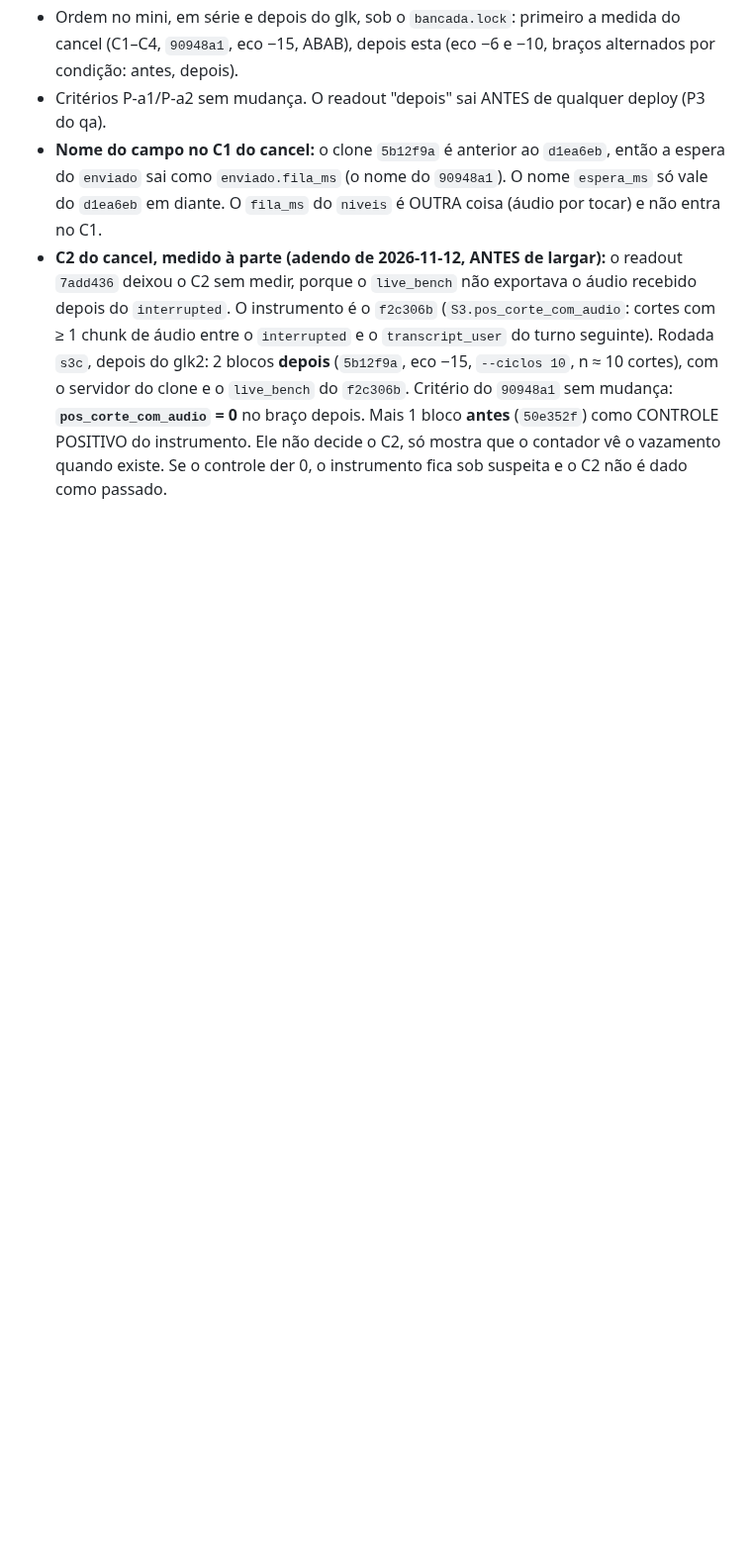
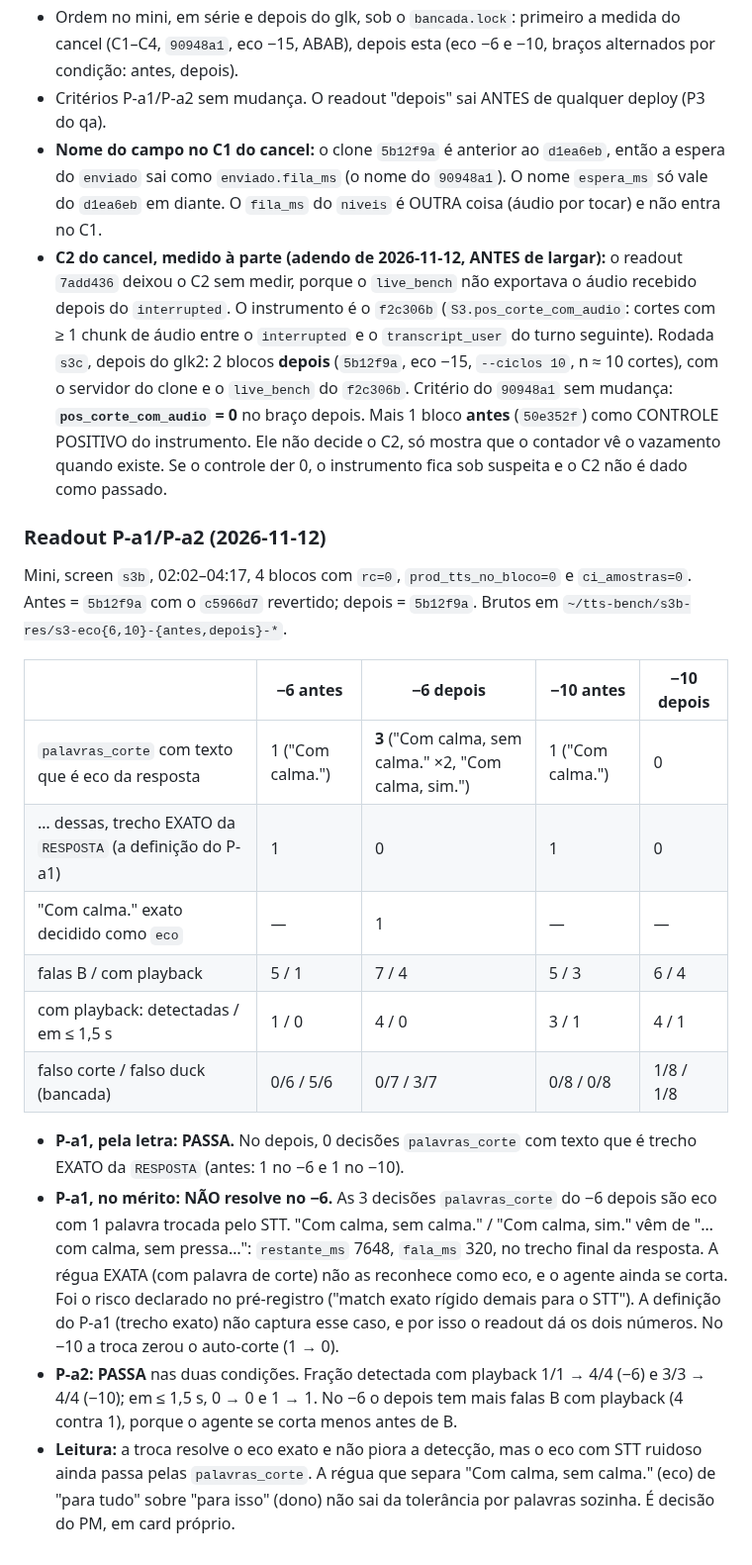
Before and after one commit to rlisboar/tts, a Markdown page: evidence/1129-eco-antes-palavras-corte-prereg.md, the part around the change. Shown at 99% size. GitHub-like rendering; blank space fills up the shorter version.

Commit message:
docs(evidence): readout P-a1/P-a2 da troca eco antes de palavras_corte (#1129) — P-a1 passa pela letra, não no mérito do -6; P-a2 passa
--no-verify: só markdown; test_evidence_index rodado antes.

Co-Authored-By: Claude Opus 5.5 <noreply@anthropic.com>

```diff
--- a/evidence/1129-eco-antes-palavras-corte-prereg.md
+++ b/evidence/1129-eco-antes-palavras-corte-prereg.md
@@ -83,3 +83,31 @@ O trem cresceu antes da medida (regra do #446). O HEAD é o `5b12f9a` (`wt/speec
   **`pos_corte_com_audio` = 0** no braço depois. Mais 1 bloco **antes** (`50e352f`) como CONTROLE POSITIVO do
   instrumento. Ele não decide o C2, só mostra que o contador vê o vazamento quando existe. Se o controle der 0, o
   instrumento fica sob suspeita e o C2 não é dado como passado.
+
+### Readout P-a1/P-a2 (2026-11-12)
+
+Mini, screen `s3b`, 02:02–04:17, 4 blocos com `rc=0`, `prod_tts_no_bloco=0` e `ci_amostras=0`. Antes = `5b12f9a` com o
+`c5966d7` revertido; depois = `5b12f9a`. Brutos em `~/tts-bench/s3b-res/s3-eco{6,10}-{antes,depois}-*`.
+
+| | −6 antes | −6 depois | −10 antes | −10 depois |
+|---|---|---|---|---|
+| `palavras_corte` com texto que é eco da resposta | 1 ("Com calma.") | **3** ("Com calma, sem calma." ×2, "Com calma, sim.") | 1 ("Com calma.") | 0 |
+| … dessas, trecho EXATO da `RESPOSTA` (a definição do P-a1) | 1 | 0 | 1 | 0 |
+| "Com calma." exato decidido como `eco` | — | 1 | — | — |
+| falas B / com playback | 5 / 1 | 7 / 4 | 5 / 3 | 6 / 4 |
+| com playback: detectadas / em ≤ 1,5 s | 1 / 0 | 4 / 0 | 3 / 1 | 4 / 1 |
+| falso corte / falso duck (bancada) | 0/6 / 5/6 | 0/7 / 3/7 | 0/8 / 0/8 | 1/8 / 1/8 |
+
+- **P-a1, pela letra: PASSA.** No depois, 0 decisões `palavras_corte` com texto que é trecho EXATO da `RESPOSTA`
+  (antes: 1 no −6 e 1 no −10).
+- **P-a1, no mérito: NÃO resolve no −6.** As 3 decisões `palavras_corte` do −6 depois são eco com 1 palavra trocada pelo
+  STT. "Com calma, sem calma." / "Com calma, sim." vêm de "…com calma, sem pressa…": `restante_ms` 7648, `fala_ms`
+  320, no trecho final da resposta. A régua EXATA (com palavra de corte) não as reconhece como eco, e o agente
+  ainda se corta. Foi o risco declarado no pré-registro ("match exato rígido demais para o STT"). A definição do
+  P-a1 (trecho exato) não captura esse caso, e por isso o readout dá os dois números. No −10 a troca zerou o
+  auto-corte (1 → 0).
+- **P-a2: PASSA** nas duas condições. Fração detectada com playback 1/1 → 4/4 (−6) e 3/3 → 4/4 (−10); em ≤ 1,5 s,
+  0 → 0 e 1 → 1. No −6 o depois tem mais falas B com playback (4 contra 1), porque o agente se corta menos antes de B.
+- **Leitura:** a troca resolve o eco exato e não piora a detecção, mas o eco com STT ruidoso ainda passa pelas
+  `palavras_corte`. A régua que separa "Com calma, sem calma." (eco) de "para tudo" sobre "para isso" (dono) não
+  sai da tolerância por palavras sozinha. É decisão do PM, em card próprio.
```
